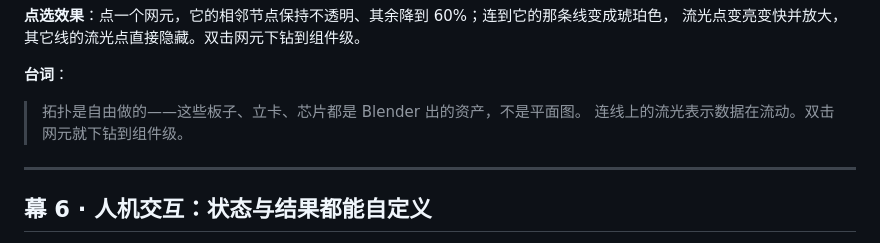
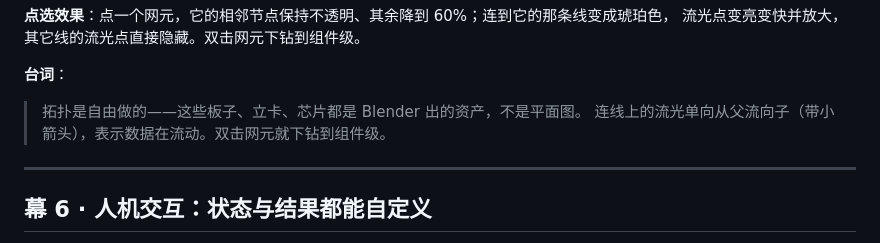
Before and after one commit to zhangpengyu1123/server-mock-web, a Markdown page: console/docs/demo-script.md, the part around the change. Drawn GitHub-style.

```diff
--- a/console/docs/demo-script.md
+++ b/console/docs/demo-script.md
@@ -119,7 +119,7 @@ curl -X POST http://127.0.0.1:9600/mock/<path> -H "Content-Type: application/jso
 
 **台词**：
 > 拓扑是自由做的——这些板子、立卡、芯片都是 Blender 出的资产，不是平面图。
-> 连线上的流光表示数据在流动。双击网元就下钻到组件级。
+> 连线上的流光单向从父流向子（带小箭头），表示数据在流动。双击网元就下钻到组件级。
 
 ---
 
```
Also changed, not shown: console/docs/visual-spec.md (+1 -1 lines), topo-direction-sel.png (added), topo-direction.png (added), 4 other files.
